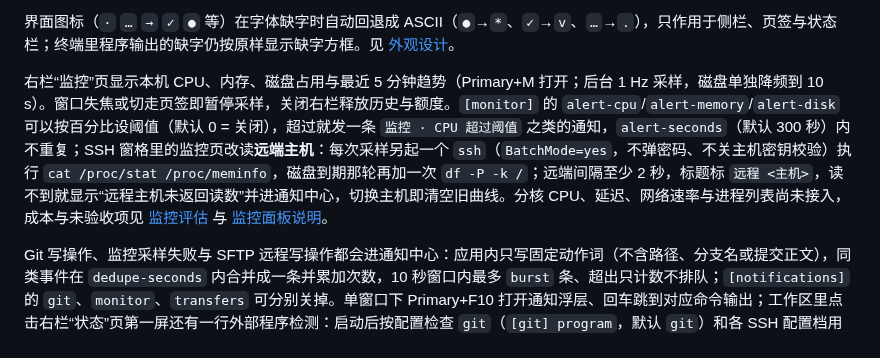
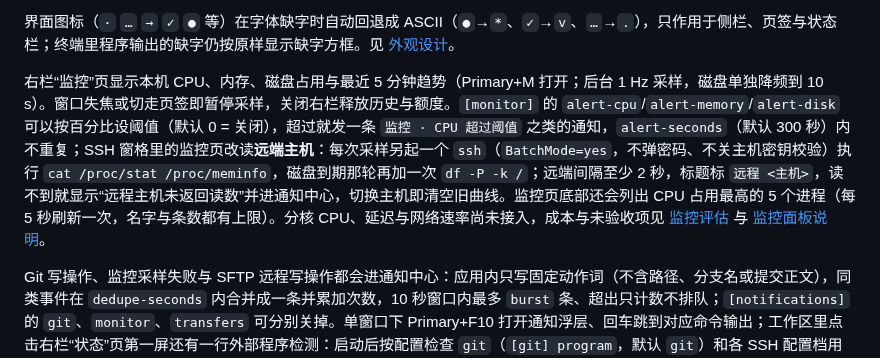
Before and after one commit to YoisakiKnd/congminal, a Markdown page: README.md, the part around the change. Drawn GitHub-style.

Commit message:
监控页列出 CPU 占用最高的进程

```diff
--- a/README.md
+++ b/README.md
@@ -201,7 +201,7 @@ SSH 窗格里的 Git 页走**独立只读通道**：每次查询另起一个 `ss
 
 界面图标（`·` `…` `→` `✓` `●` 等）在字体缺字时自动回退成 ASCII（`●`→`*`、`✓`→`v`、`…`→`.`），只作用于侧栏、页签与状态栏；终端里程序输出的缺字仍按原样显示缺字方框。见 [外观设计](docs/design-appearance.md)。
 
-右栏“监控”页显示本机 CPU、内存、磁盘占用与最近 5 分钟趋势（Primary+M 打开；后台 1 Hz 采样，磁盘单独降频到 10 s）。窗口失焦或切走页签即暂停采样，关闭右栏释放历史与额度。`[monitor]` 的 `alert-cpu`/`alert-memory`/`alert-disk` 可以按百分比设阈值（默认 0 = 关闭），超过就发一条 `监控 · CPU 超过阈值` 之类的通知，`alert-seconds`（默认 300 秒）内不重复；SSH 窗格里的监控页改读**远端主机**：每次采样另起一个 `ssh`（`BatchMode=yes`，不弹密码、不关主机密钥校验）执行 `cat /proc/stat /proc/meminfo`，磁盘到期那轮再加一次 `df -P -k /`；远端间隔至少 2 秒，标题标 `远程 <主机>`，读不到就显示“远程主机未返回读数”并进通知中心，切换主机即清空旧曲线。分核 CPU、延迟、网络速率与进程列表尚未接入，成本与未验收项见 [监控评估](docs/evaluations/m7-monitor.md) 与 [监控面板说明](docs/design-monitor-panel.md)。
+右栏“监控”页显示本机 CPU、内存、磁盘占用与最近 5 分钟趋势（Primary+M 打开；后台 1 Hz 采样，磁盘单独降频到 10 s）。窗口失焦或切走页签即暂停采样，关闭右栏释放历史与额度。`[monitor]` 的 `alert-cpu`/`alert-memory`/`alert-disk` 可以按百分比设阈值（默认 0 = 关闭），超过就发一条 `监控 · CPU 超过阈值` 之类的通知，`alert-seconds`（默认 300 秒）内不重复；SSH 窗格里的监控页改读**远端主机**：每次采样另起一个 `ssh`（`BatchMode=yes`，不弹密码、不关主机密钥校验）执行 `cat /proc/stat /proc/meminfo`，磁盘到期那轮再加一次 `df -P -k /`；远端间隔至少 2 秒，标题标 `远程 <主机>`，读不到就显示“远程主机未返回读数”并进通知中心，切换主机即清空旧曲线。监控页底部还会列出 CPU 占用最高的 5 个进程（每 5 秒刷新一次，名字与条数都有上限）。分核 CPU、延迟与网络速率尚未接入，成本与未验收项见 [监控评估](docs/evaluations/m7-monitor.md) 与 [监控面板说明](docs/design-monitor-panel.md)。
 
 Git 写操作、监控采样失败与 SFTP 远程写操作都会进通知中心：应用内只写固定动作词（不含路径、分支名或提交正文），同类事件在 `dedupe-seconds` 内合并成一条并累加次数，10 秒窗口内最多 `burst` 条、超出只计数不排队；`[notifications]` 的 `git`、`monitor`、`transfers` 可分别关掉。单窗口下 Primary+F10 打开通知浮层、回车跳到对应命令输出；工作区里点击右栏“状态”页第一屏还有一行外部程序检测：启动后按配置检查 `git`（`[git] program`，默认 `git`）和各 SSH 配置档用的 `ssh`（默认 `ssh`），全部找到时显示 `外部程序 git ssh 就绪`，缺哪个就写 `外部程序：Git 页缺 git` / `外部程序：SSH/SFTP 缺 ssh`。检测只查 PATH 与执行位，不启动子进程、不起线程；程序换路径后配置重载会重新检测。缺程序时其余功能照常工作：Git 页显示“找不到 git 可执行程序”、SFTP 连接直接报错，不会假装成功。截图见 [`docs/previews/m8-tools-status.png`](docs/previews/m8-tools-status.png)。
 
```
Also changed, not shown: docs/design-monitor-panel.md (+12 -0 lines), docs/roadmap.md (+1 -1 lines), docs/previews/m7-monitor-procs.png (added), 4 other files.
